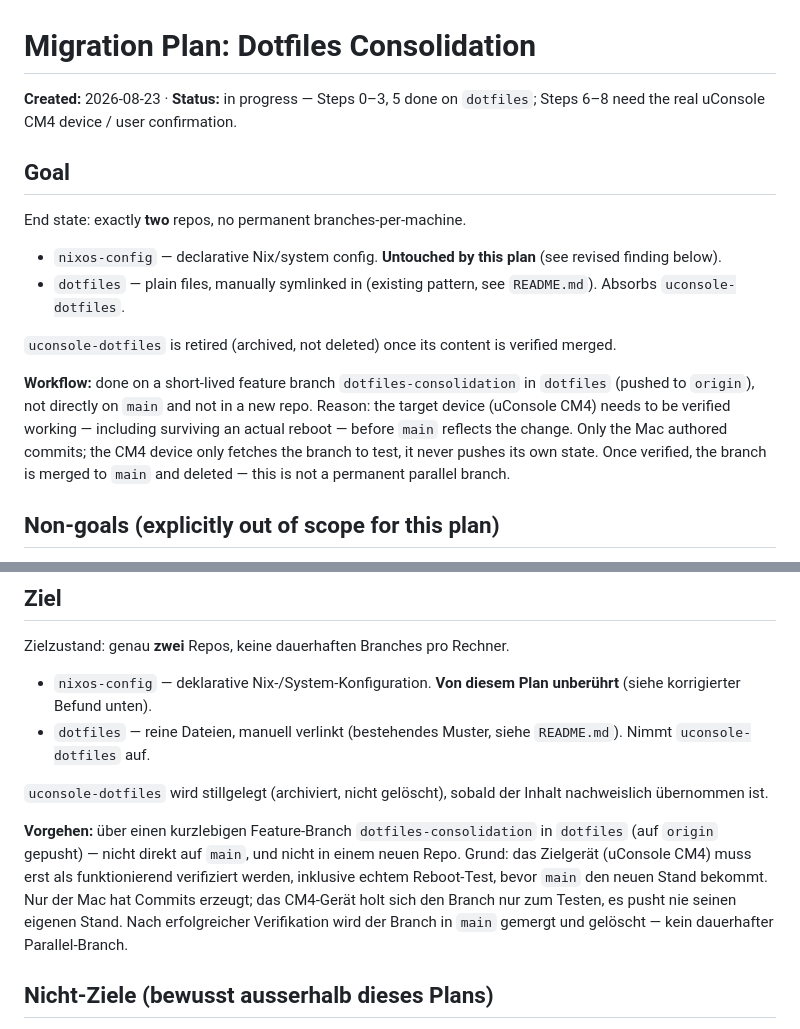
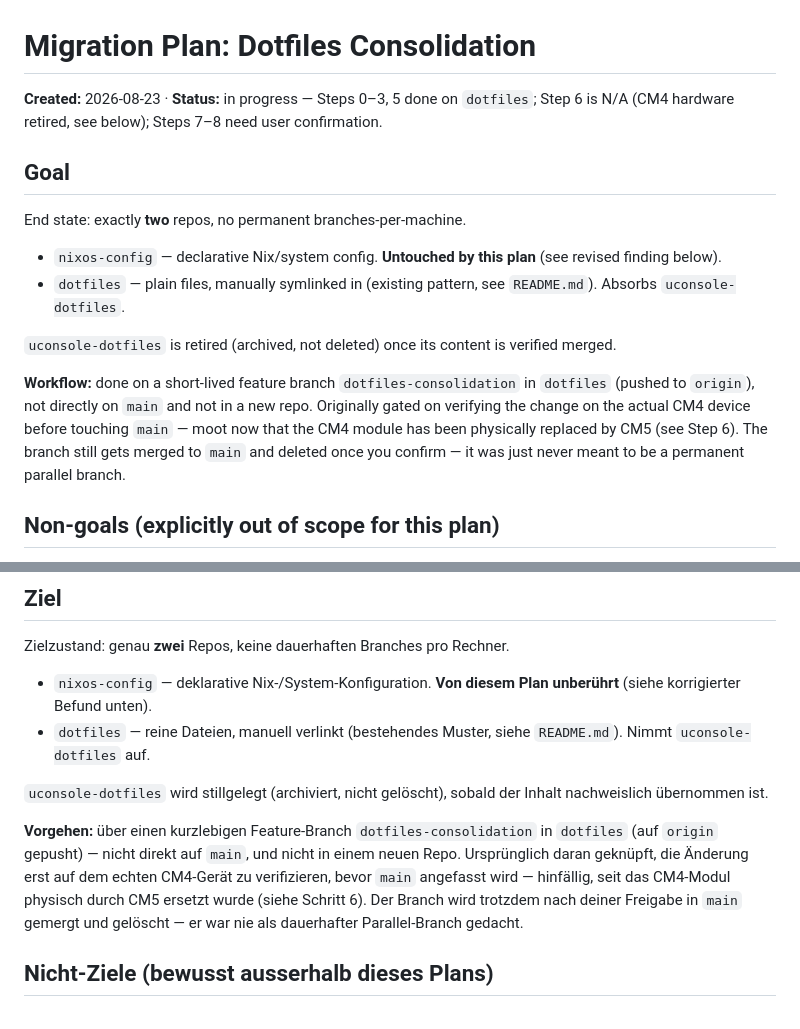
Before and after one commit to silly82/dotfiles, a Markdown page: MIGRATION_PLAN.md, 2 parts joined by grey strips. Drawn GitHub-style.

```diff
--- a/MIGRATION_PLAN.md
+++ b/MIGRATION_PLAN.md
@@ -1,6 +1,6 @@
 # Migration Plan: Dotfiles Consolidation
 
-**Created:** 2026-08-23 · **Status:** in progress — Steps 0–3, 5 done on `dotfiles`; Steps 6–8 need the real uConsole CM4 device / user confirmation.
+**Created:** 2026-08-23 · **Status:** in progress — Steps 0–3, 5 done on `dotfiles`; Step 6 is N/A (CM4 hardware retired, see below); Steps 7–8 need user confirmation.
 
 ## Goal
 
@@ -11,7 +11,7 @@ End state: exactly **two** repos, no permanent branches-per-machine.
 
 `uconsole-dotfiles` is retired (archived, not deleted) once its content is verified merged.
 
-**Workflow:** done on a short-lived feature branch `dotfiles-consolidation` in `dotfiles` (pushed to `origin`), not directly on `main` and not in a new repo. Reason: the target device (uConsole CM4) needs to be verified working — including surviving an actual reboot — before `main` reflects the change. Only the Mac authored commits; the CM4 device only fetches the branch to test, it never pushes its own state. Once verified, the branch is merged to `main` and deleted — this is not a permanent parallel branch.
+**Workflow:** done on a short-lived feature branch `dotfiles-consolidation` in `dotfiles` (pushed to `origin`), not directly on `main` and not in a new repo. Originally gated on verifying the change on the actual CM4 device before touching `main` — moot now that the CM4 module has been physically replaced by CM5 (see Step 6). The branch still gets merged to `main` and deleted once you confirm — it was just never meant to be a permanent parallel branch.
 
 ## Non-goals (explicitly out of scope for this plan)
 
@@ -175,7 +153,7 @@ Zielzustand: genau **zwei** Repos, keine dauerhaften Branches pro Rechner.
 
 `uconsole-dotfiles` wird stillgelegt (archiviert, nicht gelöscht), sobald der Inhalt nachweislich übernommen ist.
 
-**Vorgehen:** über einen kurzlebigen Feature-Branch `dotfiles-consolidation` in `dotfiles` (auf `origin` gepusht) — nicht direkt auf `main`, und nicht in einem neuen Repo. Grund: das Zielgerät (uConsole CM4) muss erst als funktionierend verifiziert werden, inklusive echtem Reboot-Test, bevor `main` den neuen Stand bekommt. Nur der Mac hat Commits erzeugt; das CM4-Gerät holt sich den Branch nur zum Testen, es pusht nie seinen eigenen Stand. Nach erfolgreicher Verifikation wird der Branch in `main` gemergt und gelöscht — kein dauerhafter Parallel-Branch.
+**Vorgehen:** über einen kurzlebigen Feature-Branch `dotfiles-consolidation` in `dotfiles` (auf `origin` gepusht) — nicht direkt auf `main`, und nicht in einem neuen Repo. Ursprünglich daran geknüpft, die Änderung erst auf dem echten CM4-Gerät zu verifizieren, bevor `main` angefasst wird — hinfällig, seit das CM4-Modul physisch durch CM5 ersetzt wurde (siehe Schritt 6). Der Branch wird trotzdem nach deiner Freigabe in `main` gemergt und gelöscht — er war nie als dauerhafter Parallel-Branch gedacht.
 
 ## Nicht-Ziele (bewusst ausserhalb dieses Plans)
 
```
Also changed, not shown: other parts of MIGRATION_PLAN.md (+15 -59 lines).
